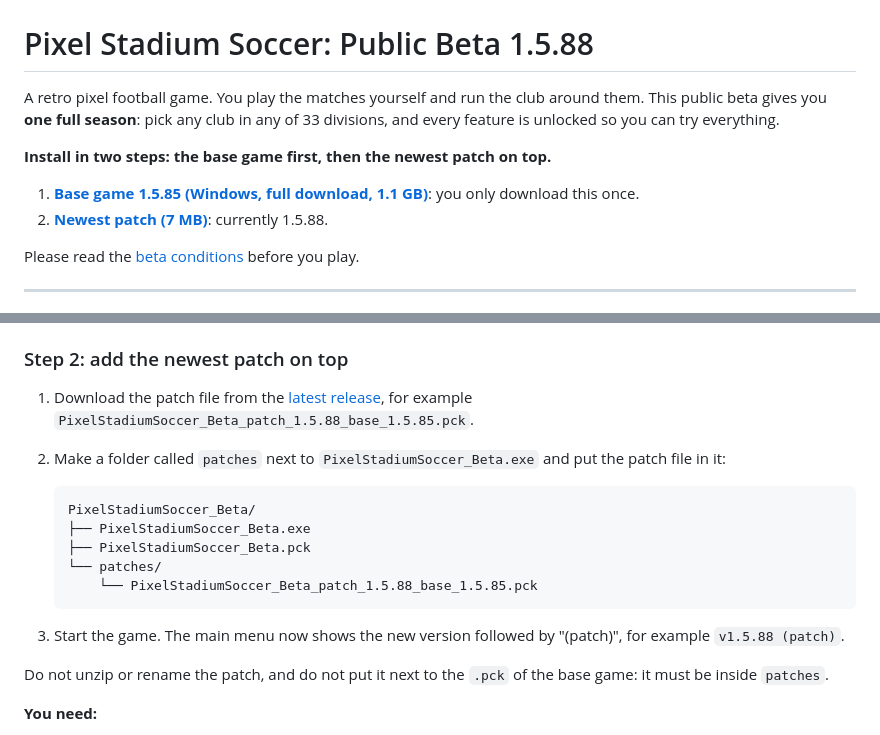
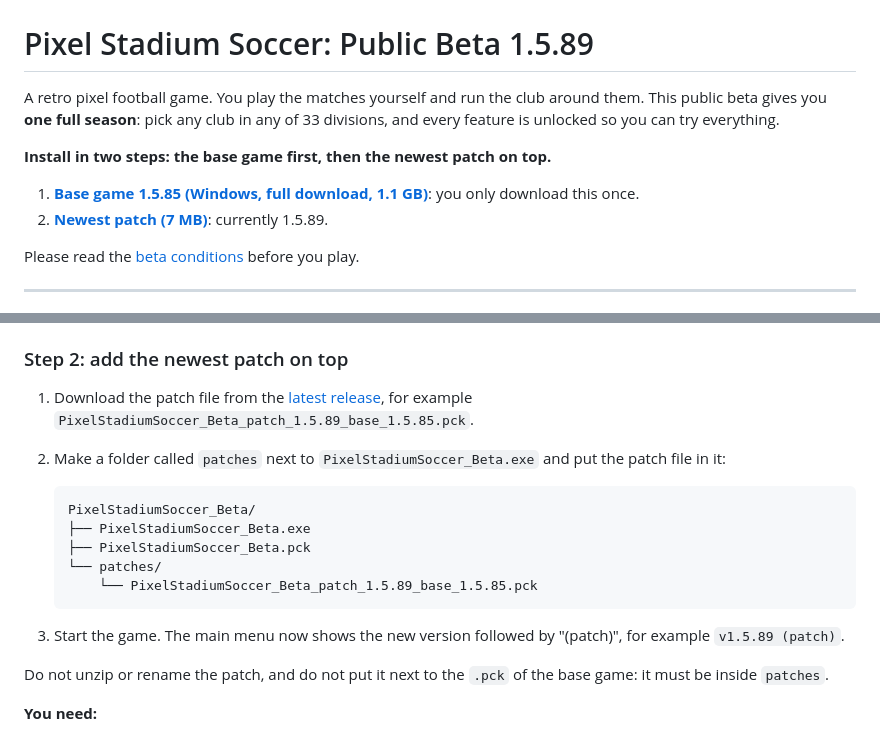
Before and after one commit to TristanHopkins2000/Pixel-Stadium-Beta, a Markdown page: README.md, 2 parts joined by grey strips. Drawn GitHub-style.

````diff
--- a/README.md
+++ b/README.md
@@ -1,13 +1,13 @@
 <p align="center"><img src="images/logo.png" alt="Pixel Stadium Soccer" width="320"></p>
 
-# Pixel Stadium Soccer: Public Beta 1.5.88
+# Pixel Stadium Soccer: Public Beta 1.5.89
 
 A retro pixel football game. You play the matches yourself and run the club around them. This public beta gives you **one full season**: pick any club in any of 33 divisions, and every feature is unlocked so you can try everything.
 
 **Install in two steps: the base game first, then the newest patch on top.**
 
 1. **[Base game 1.5.85 (Windows, full download, 1.1 GB)](https://github.com/TristanHopkins2000/Pixel-Stadium-Beta/releases/tag/v1.5.85-beta)**: you only download this once.
-2. **[Newest patch (7 MB)](https://github.com/TristanHopkins2000/Pixel-Stadium-Beta/releases/latest)**: currently 1.5.88.
+2. **[Newest patch (7 MB)](https://github.com/TristanHopkins2000/Pixel-Stadium-Beta/releases/latest)**: currently 1.5.89.
 
 Please read the [beta conditions](BETA_CONDITIONS.md) before you play.
 
@@ -25,7 +25,7 @@ The game is installed in two steps: the **base version** (a full download) first
 
 ### Step 2: add the newest patch on top
 
-1. Download the patch file from the [latest release](https://github.com/TristanHopkins2000/Pixel-Stadium-Beta/releases/latest), for example `PixelStadiumSoccer_Beta_patch_1.5.88_base_1.5.85.pck`.
+1. Download the patch file from the [latest release](https://github.com/TristanHopkins2000/Pixel-Stadium-Beta/releases/latest), for example `PixelStadiumSoccer_Beta_patch_1.5.89_base_1.5.85.pck`.
 2. Make a folder called `patches` next to `PixelStadiumSoccer_Beta.exe` and put the patch file in it:
 
    ```
@@ -33,9 +33,9 @@ The game is installed in two steps: the **base version** (a full download) first
    ├── PixelStadiumSoccer_Beta.exe
    ├── PixelStadiumSoccer_Beta.pck
    └── patches/
-       └── PixelStadiumSoccer_Beta_patch_1.5.88_base_1.5.85.pck
+       └── PixelStadiumSoccer_Beta_patch_1.5.89_base_1.5.85.pck
    ```
-3. Start the game. The main menu now shows the new version followed by "(patch)", for example `v1.5.88 (patch)`.
+3. Start the game. The main menu now shows the new version followed by "(patch)", for example `v1.5.89 (patch)`.
 
 Do not unzip or rename the patch, and do not put it next to the `.pck` of the base game: it must be inside `patches`.
 
````
Also changed, not shown: other parts of README.md (+14 -0 lines), screenshots/1.5.89/02_keeper_free_kick.png (added), screenshots/1.5.89/03_scarves.png (added), 1 other file.
